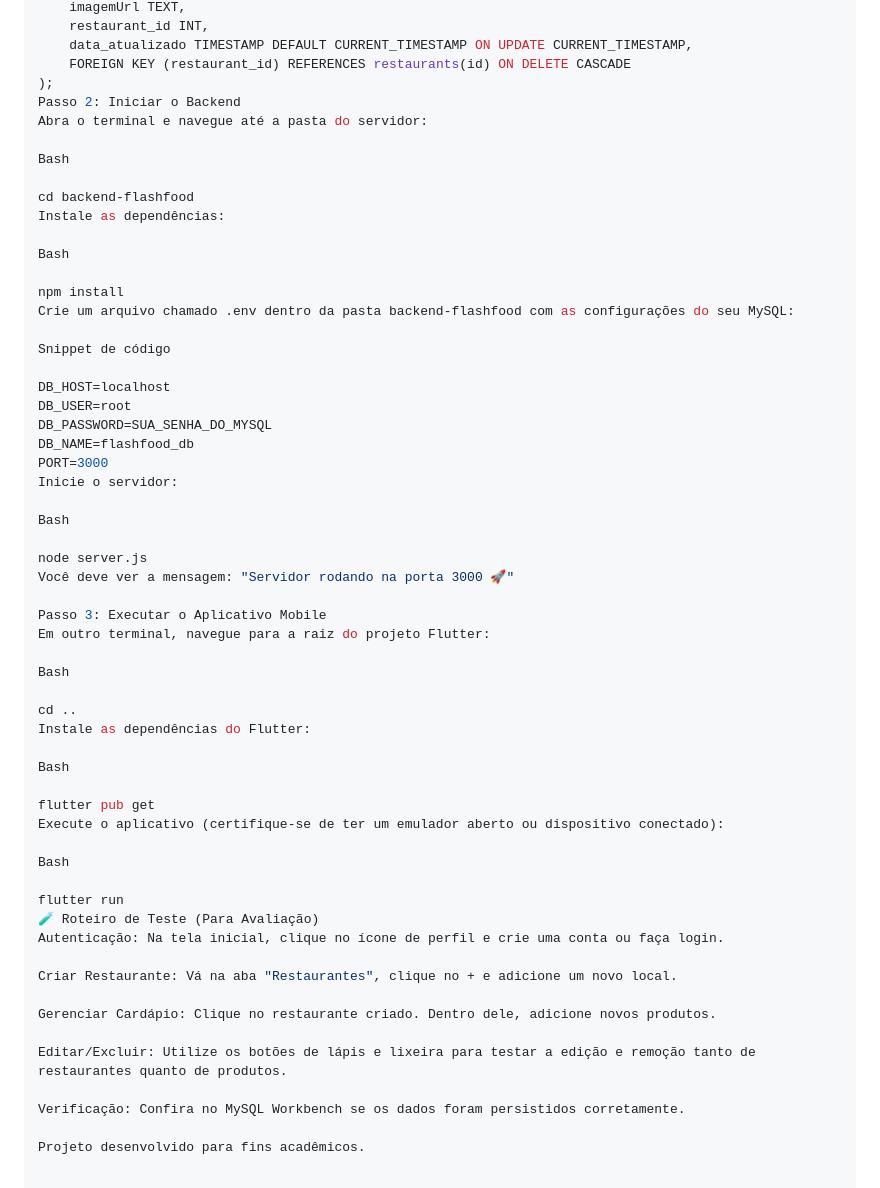
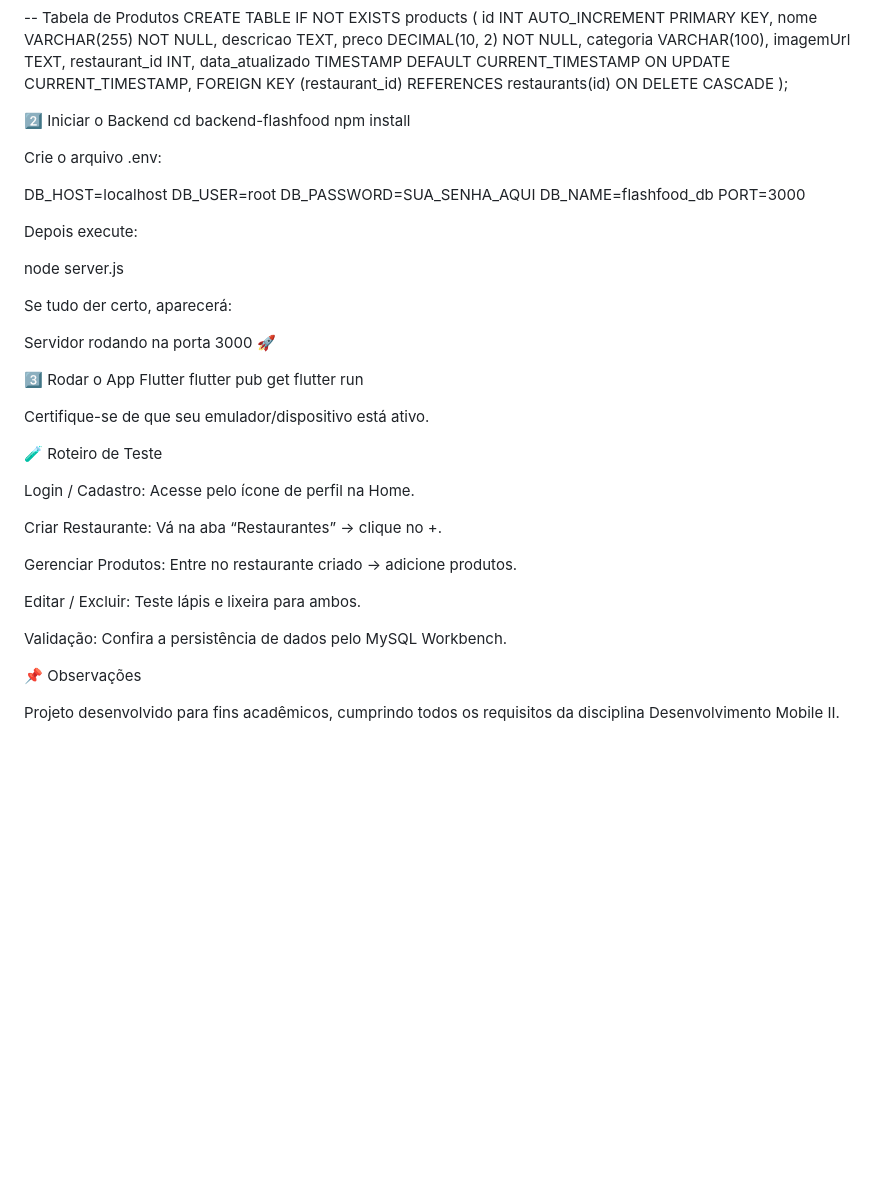
Before and after one commit to GiovanyVMota/FlashFood, a Markdown page: README.md, the part around the change printed below. Rendered like a GitHub page; blank space fills up the shorter version.

Commit message:
Revise README.md com detalhes do projeto FlashFood
Atualiza informações do projeto FlashFood, incluindo integrantes do grupo, funcionalidades e instruções de execução.

```diff
--- a/README.md
+++ b/README.md
@@ -101,58 +131,49 @@ CREATE TABLE IF NOT EXISTS products (
     data_atualizado TIMESTAMP DEFAULT CURRENT_TIMESTAMP ON UPDATE CURRENT_TIMESTAMP,
     FOREIGN KEY (restaurant_id) REFERENCES restaurants(id) ON DELETE CASCADE
 );
-Passo 2: Iniciar o Backend
-Abra o terminal e navegue até a pasta do servidor:
 
-Bash
+2️⃣ Iniciar o Backend
+cd backend-flashfood
+npm install
 
-cd backend-flashfood
-Instale as dependências:
 
-Bash
-
-npm install
-Crie um arquivo chamado .env dentro da pasta backend-flashfood com as configurações do seu MySQL:
-
-Snippet de código
+Crie o arquivo .env:
 
 DB_HOST=localhost
 DB_USER=root
-DB_PASSWORD=SUA_SENHA_DO_MYSQL
+DB_PASSWORD=SUA_SENHA_AQUI
 DB_NAME=flashfood_db
 PORT=3000
-Inicie o servidor:
 
-Bash
+
+Depois execute:
 
 node server.js
-Você deve ver a mensagem: "Servidor rodando na porta 3000 🚀"
 
-Passo 3: Executar o Aplicativo Mobile
-Em outro terminal, navegue para a raiz do projeto Flutter:
 
-Bash
+Se tudo der certo, aparecerá:
 
-cd ..
-Instale as dependências do Flutter:
+Servidor rodando na porta 3000 🚀
 
-Bash
+3️⃣ Rodar o App Flutter
+flutter pub get
+flutter run
 
-flutter pub get
-Execute o aplicativo (certifique-se de ter um emulador aberto ou dispositivo conectado):
 
-Bash
+Certifique-se de que seu emulador/dispositivo está ativo.
 
-flutter run
-🧪 Roteiro de Teste (Para Avaliação)
-Autenticação: Na tela inicial, clique no ícone de perfil e crie uma conta ou faça login.
+🧪 Roteiro de Teste
 
-Criar Restaurante: Vá na aba "Restaurantes", clique no + e adicione um novo local.
+Login / Cadastro: Acesse pelo ícone de perfil na Home.
 
-Gerenciar Cardápio: Clique no restaurante criado. Dentro dele, adicione novos produtos.
+Criar Restaurante: Vá na aba “Restaurantes” → clique no +.
 
-Editar/Excluir: Utilize os botões de lápis e lixeira para testar a edição e remoção tanto de restaurantes quanto de produtos.
+Gerenciar Produtos: Entre no restaurante criado → adicione produtos.
 
-Verificação: Confira no MySQL Workbench se os dados foram persistidos corretamente.
+Editar / Excluir: Teste lápis e lixeira para ambos.
 
-Projeto desenvolvido para fins acadêmicos.
+Validação: Confira a persistência de dados pelo MySQL Workbench.
+
+📌 Observações
+
+Projeto desenvolvido para fins acadêmicos, cumprindo todos os requisitos da disciplina Desenvolvimento Mobile II.
```
Also changed, not shown: other parts of README.md (+79 -49 lines).
